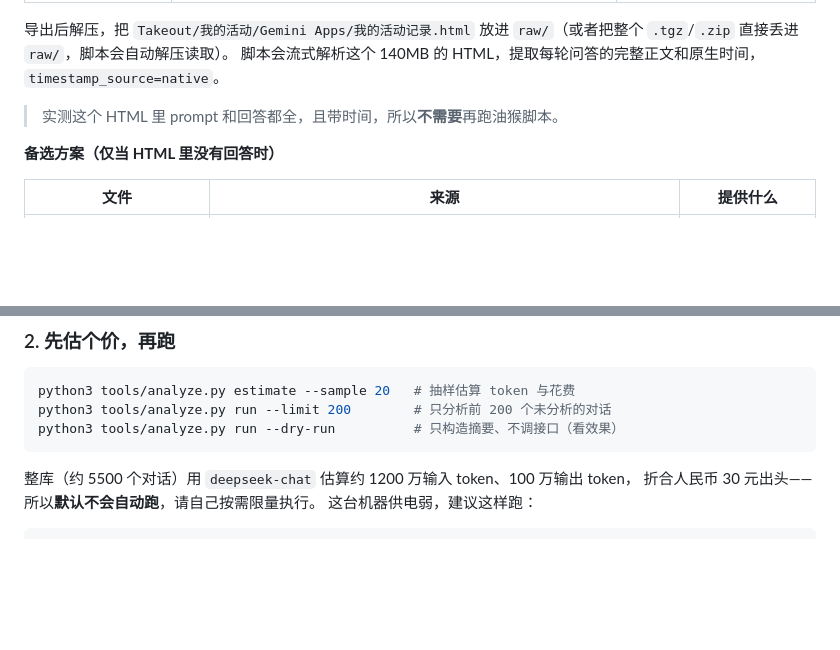
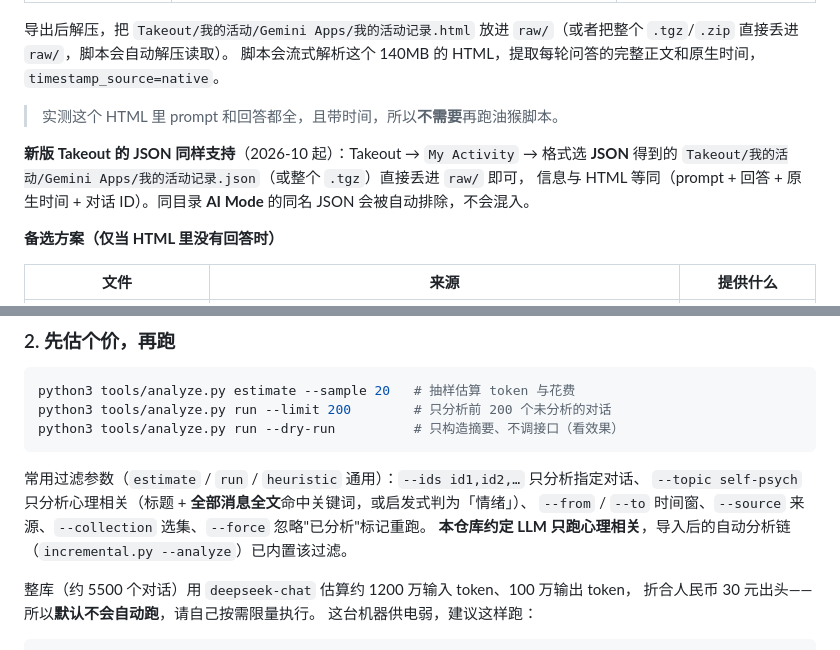
Before and after one commit to SQL0106/ai-chat-archive, a Markdown page: README.md, 2 parts joined by grey strips. Rendered like a GitHub page; blank space fills up the shorter version.

````diff
--- a/README.md
+++ b/README.md
@@ -66,6 +66,11 @@ DeepSeek 的 `mapping` 里每个节点是 `{model, inserted_at, fragments[]}`，
 
 > 实测这个 HTML 里 prompt 和回答都全，且带时间，所以**不需要**再跑油猴脚本。
 
+**新版 Takeout 的 JSON 同样支持**（2026-10 起）：Takeout → `My Activity` → 格式选 **JSON** 得到的
+`Takeout/我的活动/Gemini Apps/我的活动记录.json`（或整个 `.tgz`）直接丢进 `raw/` 即可，
+信息与 HTML 等同（prompt + 回答 + 原生时间 + 对话 ID）。同目录 **AI Mode** 的同名 JSON
+会被自动排除，不会混入。
+
 **备选方案（仅当 HTML 里没有回答时）**
 
 | 文件 | 来源 | 提供什么 |
@@ -256,6 +288,11 @@ python3 tools/analyze.py estimate --sample 20   # 抽样估算 token 与花费
 python3 tools/analyze.py run --limit 200        # 只分析前 200 个未分析的对话
 python3 tools/analyze.py run --dry-run          # 只构造摘要、不调接口（看效果）
 ```
+
+常用过滤参数（`estimate` / `run` / `heuristic` 通用）：`--ids id1,id2,…` 只分析指定对话、
+`--topic self-psych` 只分析心理相关（标题 + **全部消息全文**命中关键词，或启发式判为「情绪」）、
+`--from` / `--to` 时间窗、`--source` 来源、`--collection` 选集、`--force` 忽略"已分析"标记重跑。
+**本仓库约定 LLM 只跑心理相关**，导入后的自动分析链（`incremental.py --analyze`）已内置该过滤。
 
 整库（约 5500 个对话）用 `deepseek-chat` 估算约 1200 万输入 token、100 万输出 token，
 折合人民币 30 元出头——所以**默认不会自动跑**，请自己按需限量执行。
````
Also changed, not shown: other parts of README.md (+34 -0 lines), AGENTS.md (+1 -1 lines).
